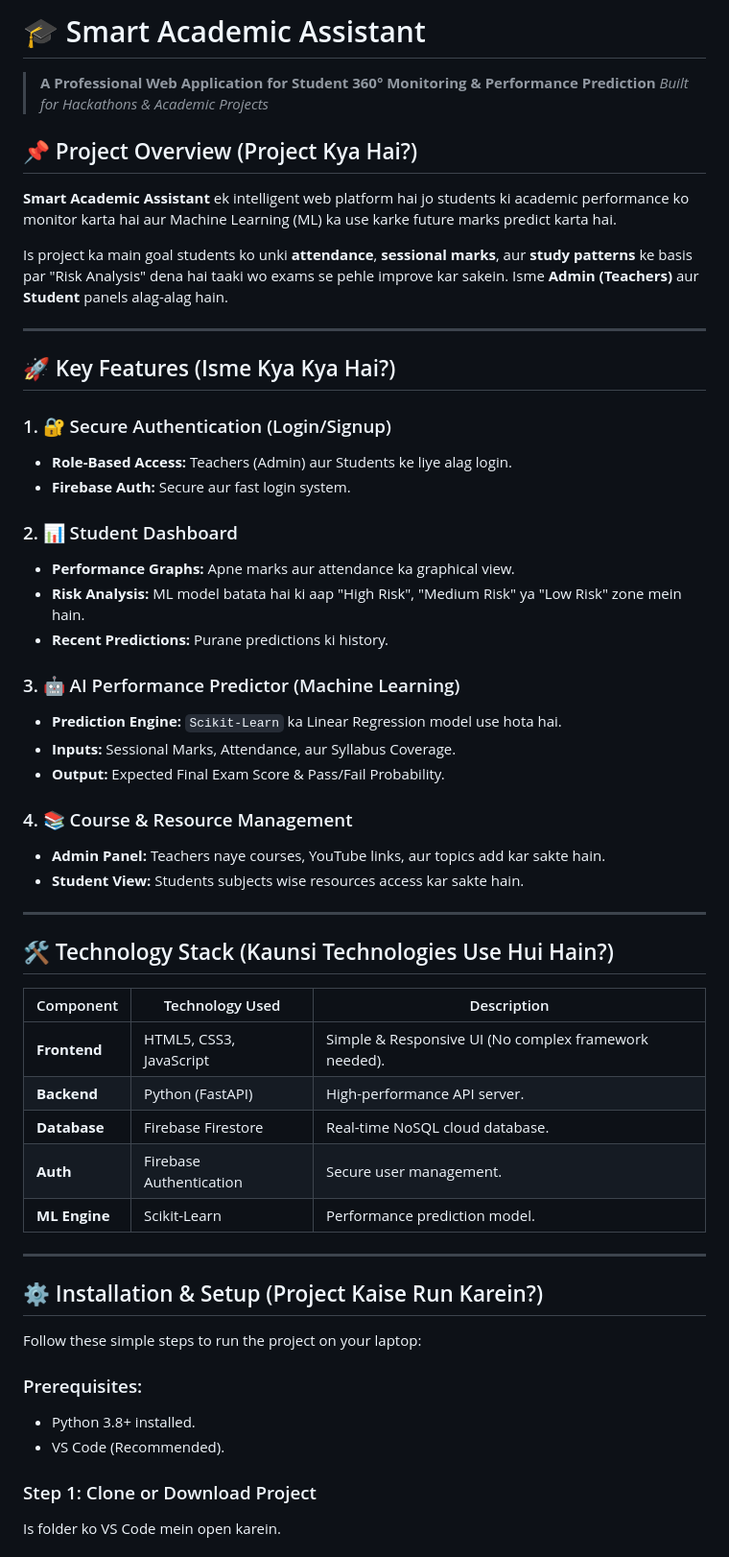
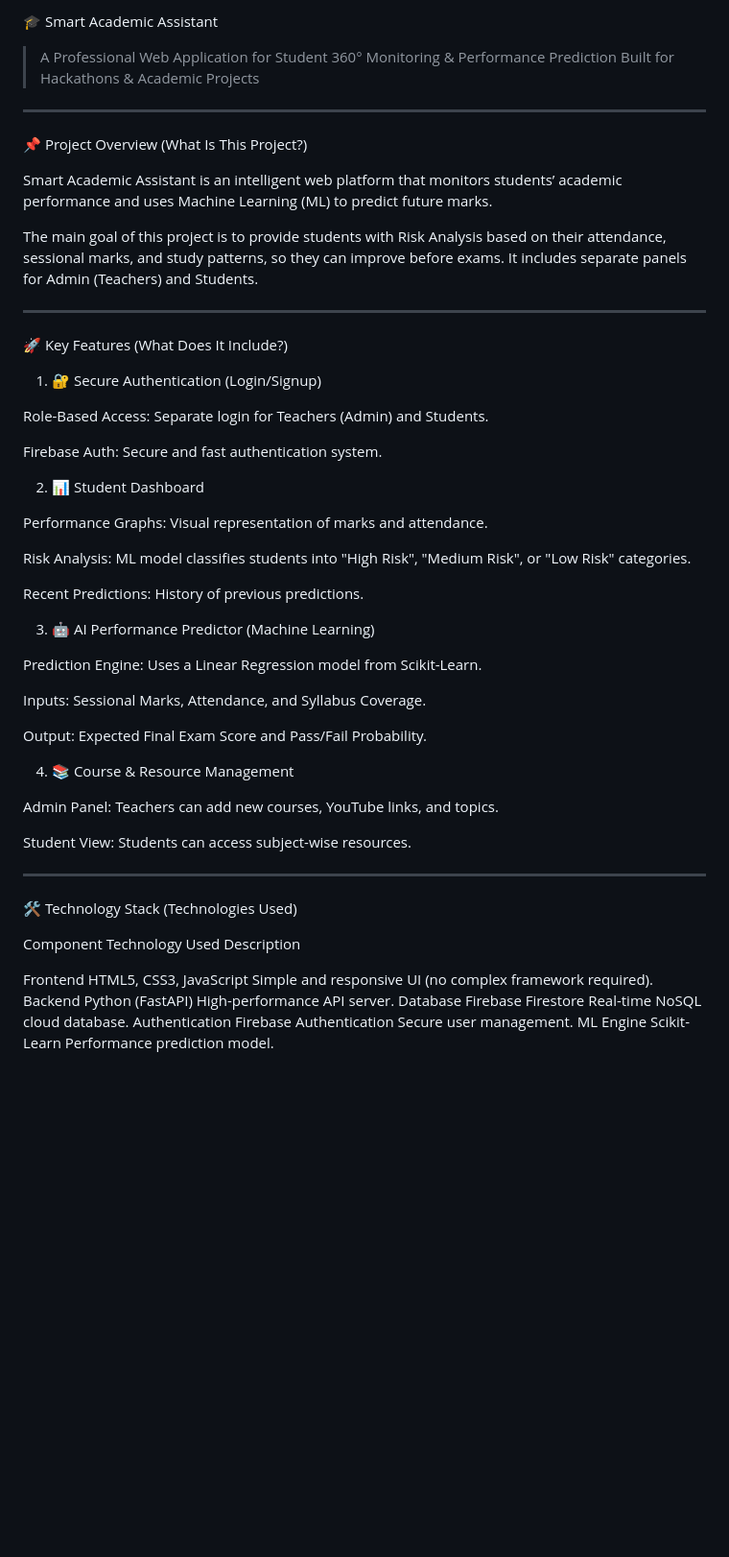
Before and after one commit to Annoy3tetra/smart-academic-assistant, a Markdown page: README.md, the part around one of its changes. Shown at 96% size. Drawn GitHub-style; blank space fills up the shorter version.

Commit message:
Revise README for clarity and language consistency
Updated README to improve clarity and consistency in language. Translated sections to English and refined formatting.

```diff
--- a/README.md
+++ b/README.md
@@ -1,57 +1,67 @@
-# 🎓 Smart Academic Assistant
+🎓 Smart Academic Assistant
 
-> **A Professional Web Application for Student 360° Monitoring & Performance Prediction**
-> _Built for Hackathons & Academic Projects_
+> A Professional Web Application for Student 360° Monitoring & Performance Prediction
+Built for Hackathons & Academic Projects
 
-## 📌 Project Overview (Project Kya Hai?)
-**Smart Academic Assistant** ek intelligent web platform hai jo students ki academic performance ko monitor karta hai aur Machine Learning (ML) ka use karke future marks predict karta hai.
 
-Is project ka main goal students ko unki **attendance**, **sessional marks**, aur **study patterns** ke basis par "Risk Analysis" dena hai taaki wo exams se pehle improve kar sakein. Isme **Admin (Teachers)** aur **Student** panels alag-alag hain.
+
 
 ---
 
-## 🚀 Key Features (Isme Kya Kya Hai?)
+📌 Project Overview (What Is This Project?)
 
-### 1. 🔐 Secure Authentication (Login/Signup)
-- **Role-Based Access:** Teachers (Admin) aur Students ke liye alag login.
-- **Firebase Auth:** Secure aur fast login system.
+Smart Academic Assistant is an intelligent web platform that monitors students’ academic performance and uses Machine Learning (ML) to predict future marks.
 
-### 2. 📊 Student Dashboard
-- **Performance Graphs:** Apne marks aur attendance ka graphical view.
-- **Risk Analysis:** ML model batata hai ki aap "High Risk", "Medium Risk" ya "Low Risk" zone mein hain.
-- **Recent Predictions:** Purane predictions ki history.
+The main goal of this project is to provide students with Risk Analysis based on their attendance, sessional marks, and study patterns, so they can improve before exams. It includes separate panels for Admin (Teachers) and Students.
 
-### 3. 🤖 AI Performance Predictor (Machine Learning)
-- **Prediction Engine:** `Scikit-Learn` ka Linear Regression model use hota hai.
-- **Inputs:** Sessional Marks, Attendance, aur Syllabus Coverage.
-- **Output:** Expected Final Exam Score & Pass/Fail Probability.
-
-### 4. 📚 Course & Resource Management
-- **Admin Panel:** Teachers naye courses, YouTube links, aur topics add kar sakte hain.
-- **Student View:** Students subjects wise resources access kar sakte hain.
 
 ---
 
-## 🛠️ Technology Stack (Kaunsi Technologies Use Hui Hain?)
+🚀 Key Features (What Does It Include?)
 
-| Component | Technology Used | Description |
-|-----------|----------------|-------------|
-| **Frontend** | HTML5, CSS3, JavaScript | Simple & Responsive UI (No complex framework needed). |
-| **Backend** | Python (FastAPI) | High-performance API server. |
-| **Database** | Firebase Firestore | Real-time NoSQL cloud database. |
-| **Auth** | Firebase Authentication | Secure user management. |
-| **ML Engine** | Scikit-Learn | Performance prediction model. |
+1. 🔐 Secure Authentication (Login/Signup)
+
+Role-Based Access: Separate login for Teachers (Admin) and Students.
+
+Firebase Auth: Secure and fast authentication system.
+
+
+2. 📊 Student Dashboard
+
+Performance Graphs: Visual representation of marks and attendance.
+
+Risk Analysis: ML model classifies students into "High Risk", "Medium Risk", or "Low Risk" categories.
+
+Recent Predictions: History of previous predictions.
+
+
+3. 🤖 AI Performance Predictor (Machine Learning)
+
+Prediction Engine: Uses a Linear Regression model from Scikit-Learn.
+
+Inputs: Sessional Marks, Attendance, and Syllabus Coverage.
+
+Output: Expected Final Exam Score and Pass/Fail Probability.
+
+
+4. 📚 Course & Resource Management
+
+Admin Panel: Teachers can add new courses, YouTube links, and topics.
+
+Student View: Students can access subject-wise resources.
+
+
 
 ---
 
-## ⚙️ Installation & Setup (Project Kaise Run Karein?)
+🛠️ Technology Stack (Technologies Used)
 
-Follow these simple steps to run the project on your laptop:
+Component	Technology Used	Description
 
-### Prerequisites:
-- Python 3.8+ installed.
-- VS Code (Recommended).
+Frontend	HTML5, CSS3, JavaScript	Simple and responsive UI (no complex framework required).
+Backend	Python (FastAPI)	High-performance API server.
+Database	Firebase Firestore	Real-time NoSQL cloud database.
+Authentication	Firebase Authentication	Secure user management.
+ML Engine	Scikit-Learn	Performance prediction model.
 
-### Step 1: Clone or Download Project
-Is folder ko VS Code mein open karein.
 
```
Also changed, not shown: other parts of README.md (+102 -67 lines).
